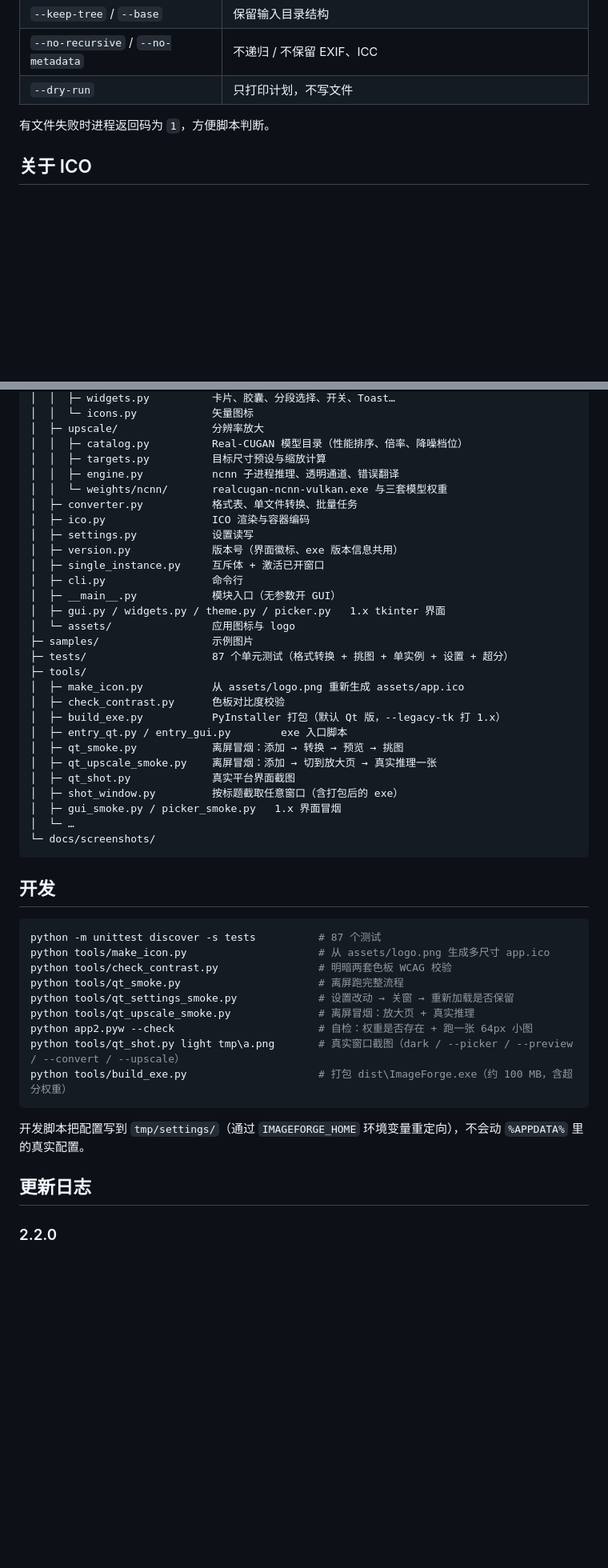
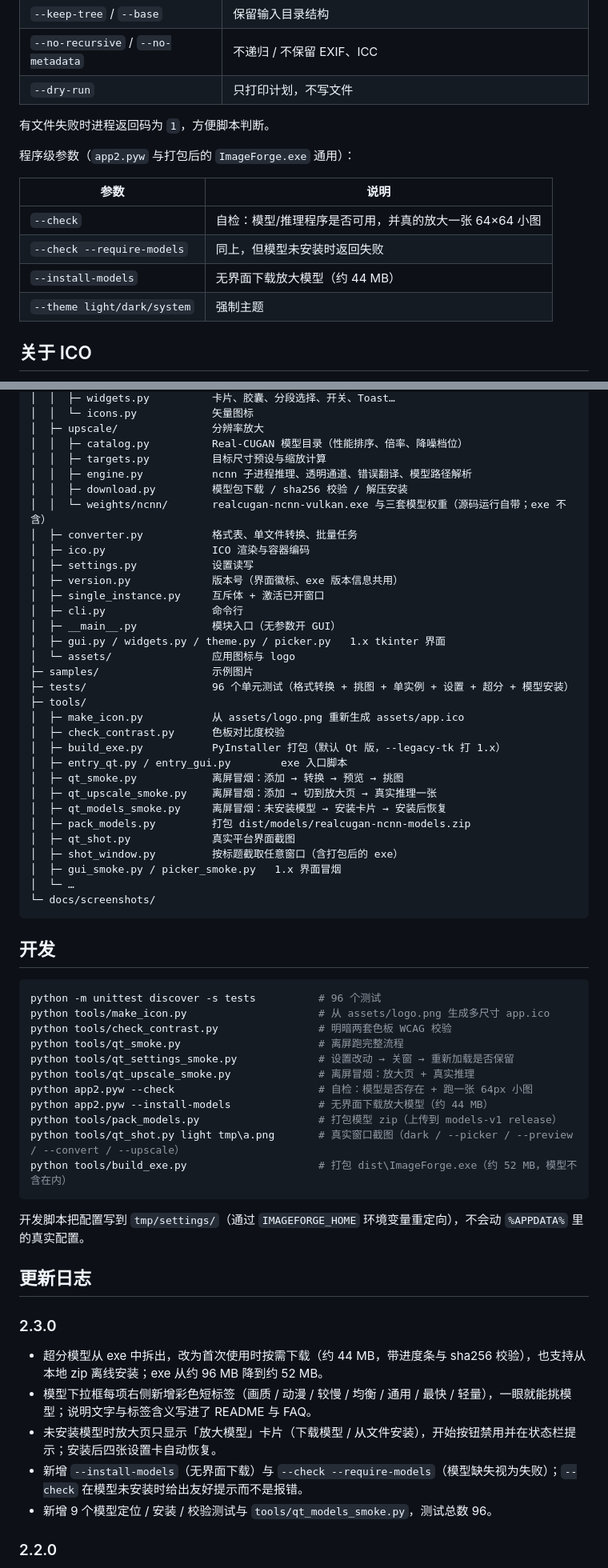
Before and after one commit to kuangdang123/ImageForge, a Markdown page: README.md, 2 parts joined by grey strips. Shown at 80% size. Drawn GitHub-style; blank space fills up the shorter version.

````diff
--- a/README.md
+++ b/README.md
@@ -172,6 +178,15 @@ wide_banner.png  256×256  10.4 KB   wide_banner.ico  完成
 
 有文件失败时进程返回码为 `1`，方便脚本判断。
 
+程序级参数（`app2.pyw` 与打包后的 `ImageForge.exe` 通用）：
+
+| 参数 | 说明 |
+| --- | --- |
+| `--check` | 自检：模型/推理程序是否可用，并真的放大一张 64×64 小图 |
+| `--check --require-models` | 同上，但模型未安装时返回失败 |
+| `--install-models` | 无界面下载放大模型（约 44 MB） |
+| `--theme light/dark/system` | 强制主题 |
+
 ## 关于 ICO
 
 Windows 图标不是「一张 256×256 的 PNG」那么简单：任务栏、标题栏、文件列表用的尺寸各不相同，系统会按需挑最接近的一档，没有就自己缩——通常比我们预先做好的模糊。
@@ -236,8 +253,9 @@ ImageForge/
 │  ├─ upscale/               分辨率放大
 │  │  ├─ catalog.py          Real-CUGAN 模型目录（性能排序、倍率、降噪档位）
 │  │  ├─ targets.py          目标尺寸预设与缩放计算
-│  │  ├─ engine.py           ncnn 子进程推理、透明通道、错误翻译
-│  │  └─ weights/ncnn/       realcugan-ncnn-vulkan.exe 与三套模型权重
+│  │  ├─ engine.py           ncnn 子进程推理、透明通道、错误翻译、模型路径解析
+│  │  ├─ download.py         模型包下载 / sha256 校验 / 解压安装
+│  │  └─ weights/ncnn/       realcugan-ncnn-vulkan.exe 与三套模型权重（源码运行自带；exe 不含）
 │  ├─ converter.py           格式表、单文件转换、批量任务
 │  ├─ ico.py                 ICO 渲染与容器编码
 │  ├─ settings.py            设置读写
@@ -248,7 +266,7 @@ ImageForge/
 │  ├─ gui.py / widgets.py / theme.py / picker.py   1.x tkinter 界面
 │  └─ assets/                应用图标与 logo
 ├─ samples/                  示例图片
-├─ tests/                    87 个单元测试（格式转换 + 挑图 + 单实例 + 设置 + 超分）
+├─ tests/                    96 个单元测试（格式转换 + 挑图 + 单实例 + 设置 + 超分 + 模型安装）
 ├─ tools/
 │  ├─ make_icon.py           从 assets/logo.png 重新生成 assets/app.ico
 │  ├─ check_contrast.py      色板对比度校验
@@ -256,6 +274,8 @@ ImageForge/
 │  ├─ entry_qt.py / entry_gui.py        exe 入口脚本
 │  ├─ qt_smoke.py            离屏冒烟：添加 → 转换 → 预览 → 挑图
 │  ├─ qt_upscale_smoke.py    离屏冒烟：添加 → 切到放大页 → 真实推理一张
+│  ├─ qt_models_smoke.py     离屏冒烟：未安装模型 → 安装卡片 → 安装后恢复
+│  ├─ pack_models.py         打包 dist/models/realcugan-ncnn-models.zip
 │  ├─ qt_shot.py             真实平台界面截图
 │  ├─ shot_window.py         按标题截取任意窗口（含打包后的 exe）
 │  ├─ gui_smoke.py / picker_smoke.py   1.x 界面冒烟
@@ -266,20 +286,30 @@ ImageForge/
 ## 开发
 
 ```powershell
-python -m unittest discover -s tests          # 87 个测试
+python -m unittest discover -s tests          # 96 个测试
 python tools/make_icon.py                     # 从 assets/logo.png 生成多尺寸 app.ico
 python tools/check_contrast.py                # 明暗两套色板 WCAG 校验
 python tools/qt_smoke.py                      # 离屏跑完整流程
 python tools/qt_settings_smoke.py             # 设置改动 → 关窗 → 重新加载是否保留
 python tools/qt_upscale_smoke.py              # 离屏冒烟：放大页 + 真实推理
-python app2.pyw --check                       # 自检：权重是否存在 + 跑一张 64px 小图
+python app2.pyw --check                       # 自检：模型是否存在 + 跑一张 64px 小图
+python app2.pyw --install-models              # 无界面下载放大模型（约 44 MB）
+python tools/pack_models.py                   # 打包模型 zip（上传到 models-v1 release）
 python tools/qt_shot.py light tmp\a.png       # 真实窗口截图（dark / --picker / --preview / --convert / --upscale）
-python tools/build_exe.py                     # 打包 dist\ImageForge.exe（约 100 MB，含超分权重）
+python tools/build_exe.py                     # 打包 dist\ImageForge.exe（约 52 MB，模型不含在内）
 ```
 
 开发脚本把配置写到 `tmp/settings/`（通过 `IMAGEFORGE_HOME` 环境变量重定向），不会动 `%APPDATA%` 里的真实配置。
 
 ## 更新日志
+
+### 2.3.0
+
+- 超分模型从 exe 中拆出，改为首次使用时按需下载（约 44 MB，带进度条与 sha256 校验），也支持从本地 zip 离线安装；exe 从约 96 MB 降到约 52 MB。
+- 模型下拉框每项右侧新增彩色短标签（画质 / 动漫 / 较慢 / 均衡 / 通用 / 最快 / 轻量），一眼就能挑模型；说明文字与标签含义写进了 README 与 FAQ。
+- 未安装模型时放大页只显示「放大模型」卡片（下载模型 / 从文件安装），开始按钮禁用并在状态栏提示；安装后四张设置卡自动恢复。
+- 新增 `--install-models`（无界面下载）与 `--check --require-models`（模型缺失视为失败）；`--check` 在模型未安装时给出友好提示而不是报错。
+- 新增 9 个模型定位 / 安装 / 校验测试与 `tools/qt_models_smoke.py`，测试总数 96。
 
 ### 2.2.0
 
````
Also changed, not shown: other parts of README.md (+25 -11 lines), docs/screenshots/qt-dark.png, docs/screenshots/qt-light.png, docs/screenshots/qt-models-download.png (added), docs/screenshots/qt-upscale-dark.png, docs/screenshots/qt-upscale-light.png, 14 other files.
